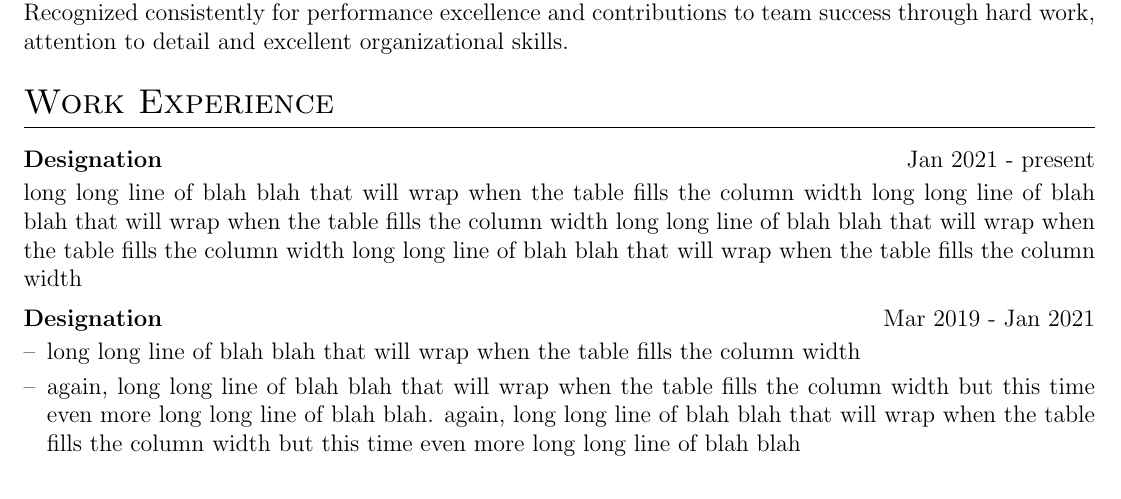
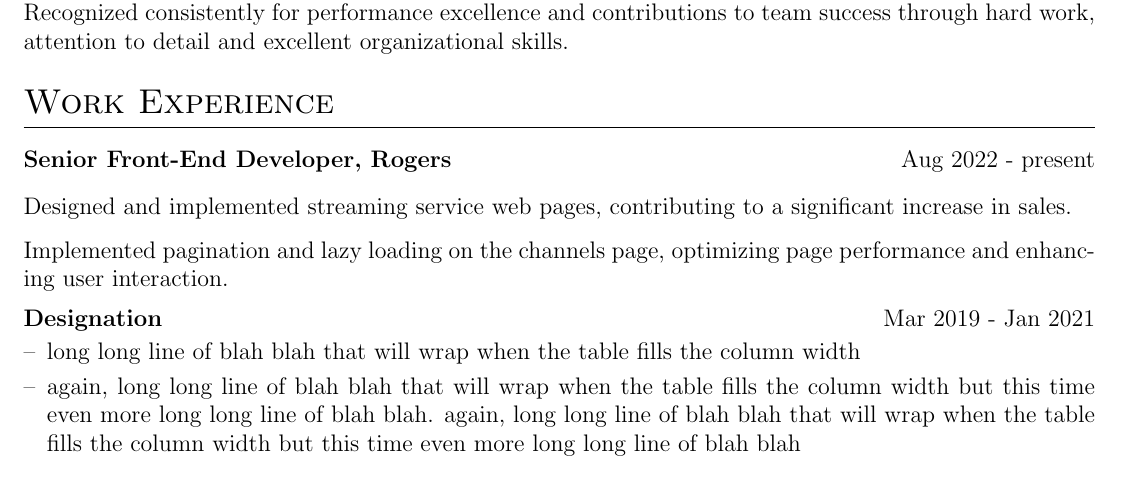
Before and after one commit to dingnan/resumeBuilder, a LaTeX CV (cv.tex): part of the page, cut so that both start at the same text. Compiled offline with pdfLaTeX.

Commit message:
update work experience

```diff
--- a/cv.tex
+++ b/cv.tex
@@ -160,8 +160,9 @@ Senior software developer with over 20 years of successful experience in enterpr
 %Experience
 \section{Work Experience}
 
-\begin{jobshort}{Designation}{Jan 2021 - present}
-long long line of blah blah that will wrap when the table fills the column width long long line of blah blah that will wrap when the table fills the column width long long line of blah blah that will wrap when the table fills the column width long long line of blah blah that will wrap when the table fills the column width
+\begin{jobshort}{Senior Front-End Developer, Rogers}{Aug 2022 - present}
+\item Designed and implemented streaming service web pages, contributing to a significant increase in sales.
+\item Implemented pagination and lazy loading on the channels page, optimizing page performance and enhancing user interaction.
 \end{jobshort}
 
 
```
